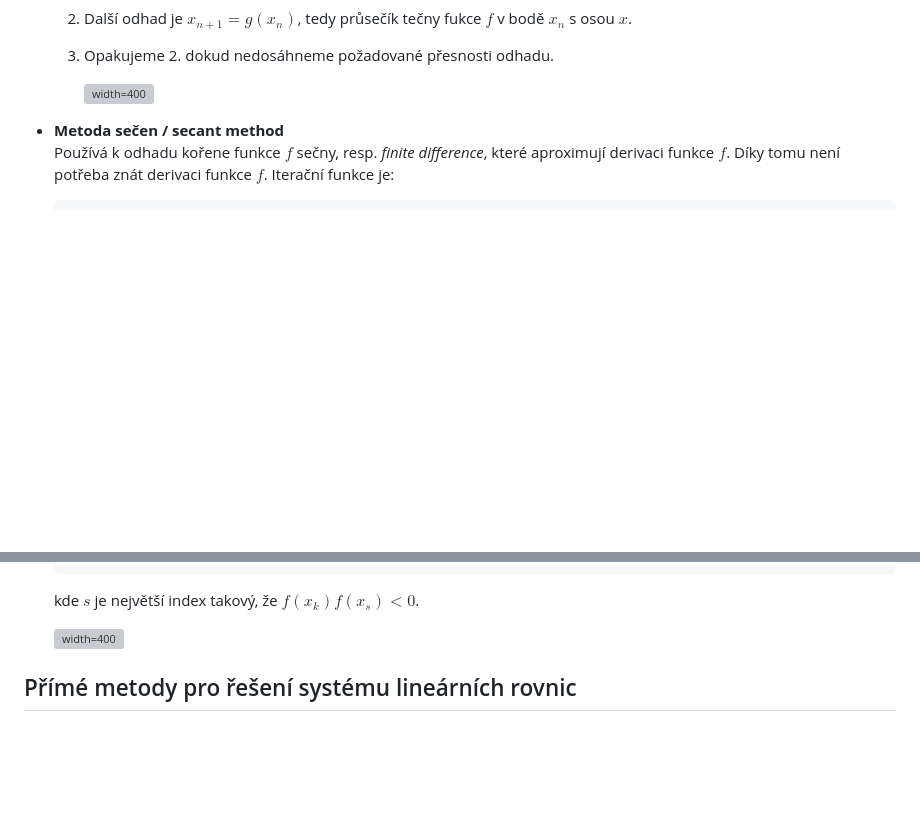
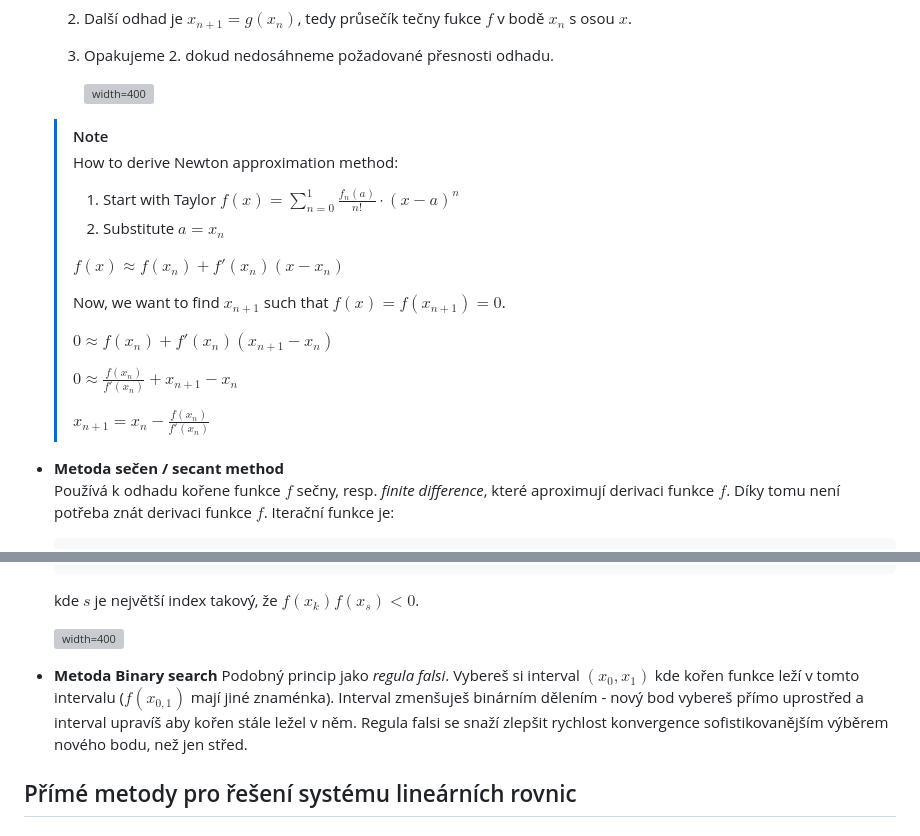
Before and after one commit to cafour/fi, a Markdown page: szmgr/SZP02_numericke_metody.md, 2 parts joined by grey strips. Drawn GitHub-style; blank space fills up the shorter version; grey boxes are pictures that could not be loaded.

Commit message:
Add newton approximation method and binary search

```diff
--- a/szmgr/SZP02_numericke_metody.md
+++ b/szmgr/SZP02_numericke_metody.md
@@ -78,6 +78,22 @@ description: "TODO"
 
      ![width=400](./img/szp02_newton_method.png)
 
+
+  > [!NOTE]
+  > How to derive Newton approximation method:
+  > 1. Start with Taylor $f(x)=\sum_{n=0}^{1} \frac{f_n(a)}{n!} \cdot (x-a)^n$
+  > 2. Substitute $a = x_n$
+  >
+  > $f(x) \approx f(x_n) + f'(x_n)(x-x_n)$
+  >
+  > Now, we want to find $x_{n+1}$ such that $f(x) = f(x_{n+1}) = 0$.
+  >
+  > $0 \approx f(x_n) + f'(x_n)(x_{n+1}-x_n)$
+  >
+  > $0 \approx \frac{f(x_n)}{f'(x_n)} + x_{n+1} - x_n$
+  >
+  > $x_{n+1} = x_n - \frac{f(x_n)}{f'(x_n)}$
+
 - **Metoda sečen / secant method**\
   Používá k odhadu kořene funkce $f$ sečny, resp. _finite difference_, které aproximují derivaci funkce $f$. Díky tomu není potřeba znát derivaci funkce $f$. Iterační funkce je:
 
@@ -97,6 +113,10 @@ description: "TODO"
   kde $s$ je největší index takový, že $f(x_k)f(x_s)  < 0$.
 
   ![width=400](./img/szp02_regula_falsi.png)
+
+- **Metoda Binary search**
+  Podobný princip jako _regula falsi_. Vybereš si interval $(x_0, x_1)$ kde kořen funkce leží v tomto intervalu ($f(x_{0,1})$ mají jiné znaménka).
+  Interval zmenšuješ binárním dělením - nový bod vybereš přímo uprostřed a interval upravíš aby kořen stále ležel v něm. Regula falsi se snaží zlepšit rychlost konvergence sofistikovanějším výběrem nového bodu, než jen střed.
 
 ## Přímé metody pro řešení systému lineárních rovnic
 
```
